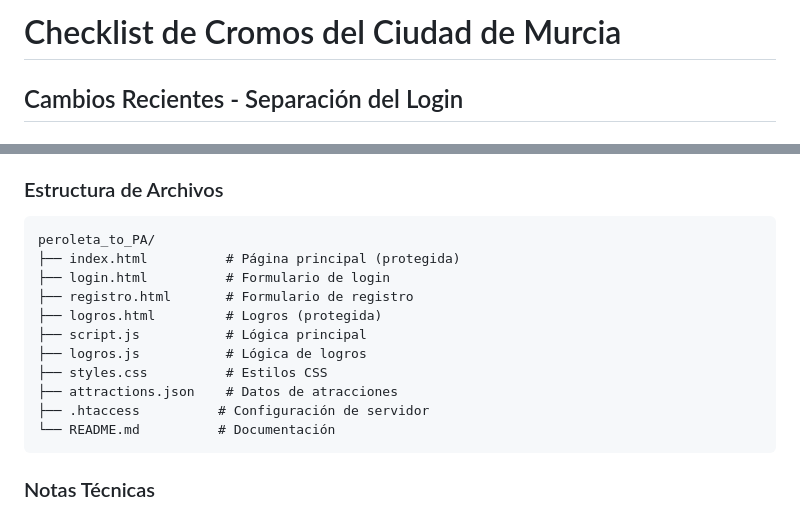
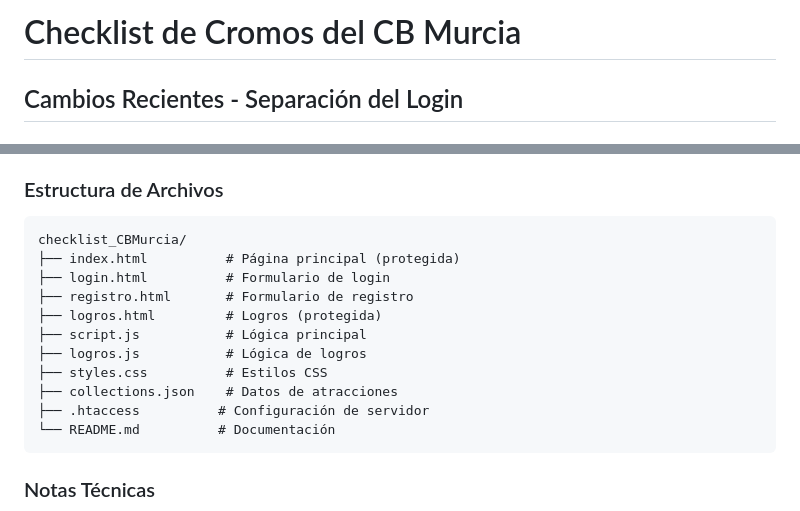
Before and after one commit to Renilla/checklist-cb-murcia, a Markdown page: README.md, 2 parts joined by grey strips. GitHub-like rendering.

````diff
--- a/README.md
+++ b/README.md
@@ -1,4 +1,4 @@
-# Checklist de Cromos del Ciudad de Murcia
+# Checklist de Cromos del CB Murcia
 
 ## Cambios Recientes - Separación del Login
 
@@ -75,7 +75,7 @@ Se ha implementado la separación del formulario de login en un archivo HTML ind
 ### Estructura de Archivos
 
 ```
-peroleta_to_PA/
+checklist_CBMurcia/
 ├── index.html          # Página principal (protegida)
 ├── login.html          # Formulario de login
 ├── registro.html       # Formulario de registro
@@ -83,7 +83,7 @@ peroleta_to_PA/
 ├── script.js           # Lógica principal
 ├── logros.js           # Lógica de logros
 ├── styles.css          # Estilos CSS
-├── attractions.json    # Datos de atracciones
+├── collections.json    # Datos de atracciones
 ├── .htaccess          # Configuración de servidor
 └── README.md          # Documentación
 ```
````
